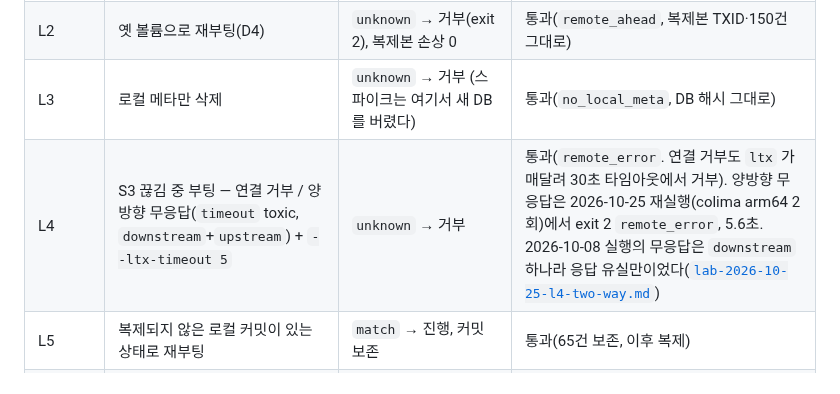
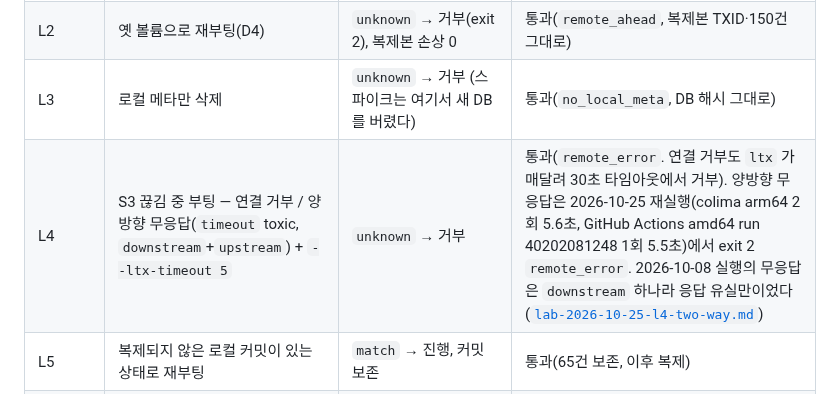
Before and after one commit to itda-work/django-sqlite-ops, a Markdown page: docs/DESIGN.md, the part around the change. Drawn GitHub-style.

```diff
--- a/docs/DESIGN.md
+++ b/docs/DESIGN.md
@@ -575,7 +575,7 @@ SQLITE_OPS = {
 | L1 | 볼륨 없이 새 컨테이너 | `fresh` → 복원, 행 수 일치 | 통과(200/200, 무상태 교체 D1c 포함) |
 | L2 | 옛 볼륨으로 재부팅(D4) | `unknown` → 거부(exit 2), 복제본 손상 0 | 통과(`remote_ahead`, 복제본 TXID·150건 그대로) |
 | L3 | 로컬 메타만 삭제 | `unknown` → 거부 (스파이크는 여기서 새 DB 를 버렸다) | 통과(`no_local_meta`, DB 해시 그대로) |
-| L4 | S3 끊김 중 부팅 — 연결 거부 / 양방향 무응답(`timeout` toxic, `downstream`+`upstream`) + `--ltx-timeout 5` | `unknown` → 거부 | 통과(`remote_error`. 연결 거부도 `ltx` 가 매달려 30초 타임아웃에서 거부). 양방향 무응답은 2026-10-25 재실행(colima arm64 2회)에서 exit 2 `remote_error`, 5.6초. 2026-10-08 실행의 무응답은 `downstream` 하나라 응답 유실만이었다([`lab-2026-10-25-l4-two-way.md`](research/lab-2026-10-25-l4-two-way.md)) |
+| L4 | S3 끊김 중 부팅 — 연결 거부 / 양방향 무응답(`timeout` toxic, `downstream`+`upstream`) + `--ltx-timeout 5` | `unknown` → 거부 | 통과(`remote_error`. 연결 거부도 `ltx` 가 매달려 30초 타임아웃에서 거부). 양방향 무응답은 2026-10-25 재실행(colima arm64 2회 5.6초, GitHub Actions amd64 run 40202081248 1회 5.5초)에서 exit 2 `remote_error`. 2026-10-08 실행의 무응답은 `downstream` 하나라 응답 유실만이었다([`lab-2026-10-25-l4-two-way.md`](research/lab-2026-10-25-l4-two-way.md)) |
 | L5 | 복제되지 않은 로컬 커밋이 있는 상태로 재부팅 | `match` → 진행, 커밋 보존 | 통과(65건 보존, 이후 복제) |
 | L6 | `--on-unknown restore` 진행 중 kill → 재시작 | 반쯤 옮겨진 상태 없음, 재실행으로 완료 | 통과(rename 8곳 모두에서 kill — kill 시 rename 수 = k 확인, 재실행 완료, 템플릿의 DB·사이드카·메타 하위 8항목이 한 격리 디렉터리에 같은 해시, D-14 지점은 격리 2개) |
 | L7 | 복원 실패(S3 객체 손상) | exit 4, 로컬 무변경 | 통과(새 컨테이너·격리 경로 모두 exit 4, 로컬 해시 그대로) |
```
Also changed, not shown: docs/research/lab-2026-10-25-l4-two-way.md (+9 -8 lines).
